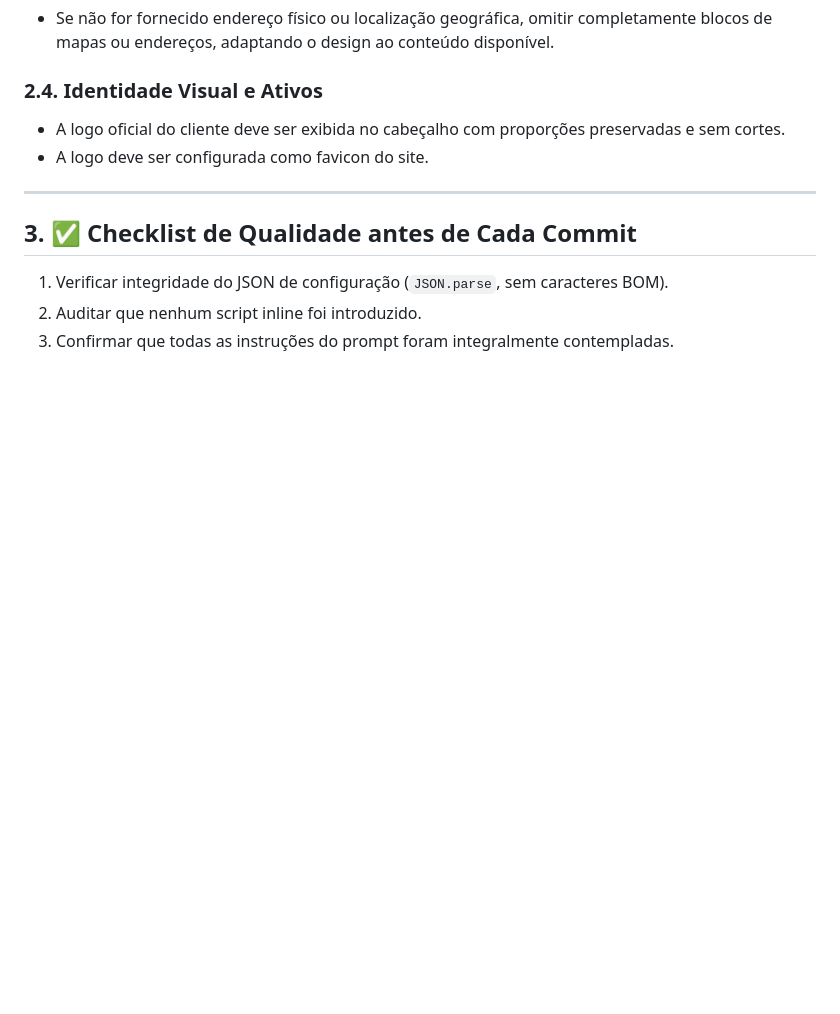
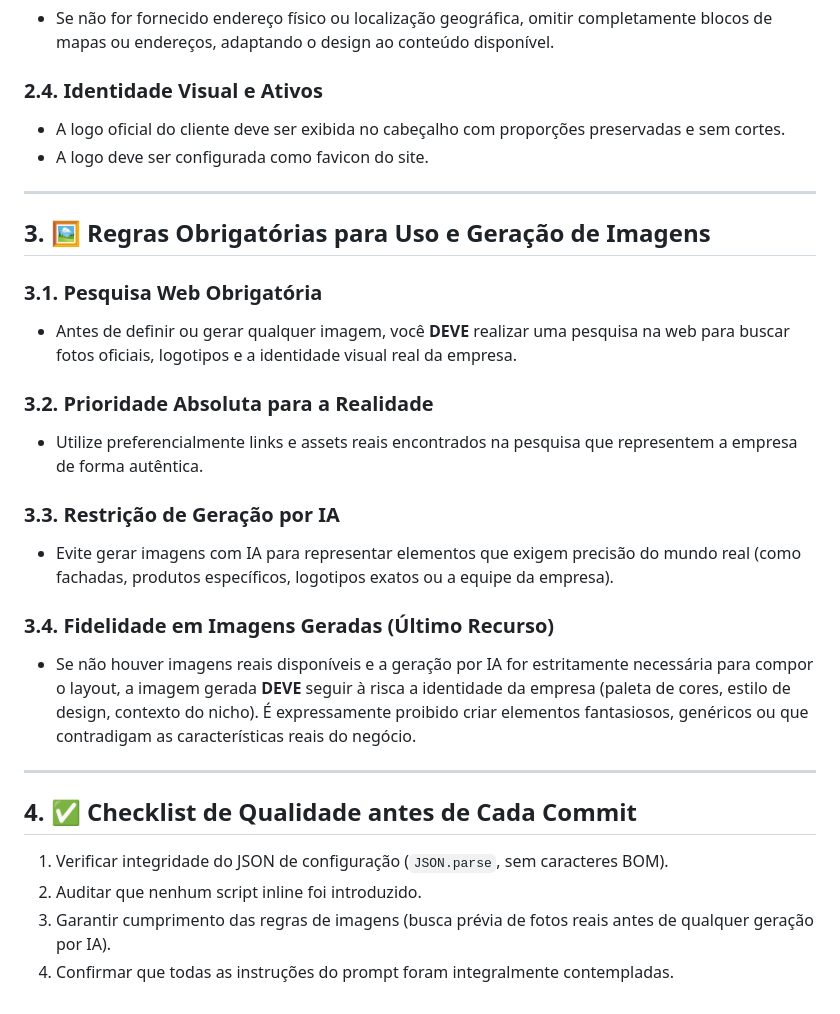
Before and after one commit to 7ndtzsntsh-web/atraves-do-livro, a Markdown page: AGENTS.md, the part around the change. GitHub-like rendering; blank space fills up the shorter version.

Commit message:
docs: add mandatory image research and usage rules

```diff
--- a/AGENTS.md
+++ b/AGENTS.md
@@ -51,7 +51,24 @@ O arquivo `vercel.json` deve sempre conter as seguintes configurações para evi
 
 ---
 
-## 3. ✅ Checklist de Qualidade antes de Cada Commit
+## 3. 🖼️ Regras Obrigatórias para Uso e Geração de Imagens
+
+### 3.1. Pesquisa Web Obrigatória
+- Antes de definir ou gerar qualquer imagem, você **DEVE** realizar uma pesquisa na web para buscar fotos oficiais, logotipos e a identidade visual real da empresa.
+
+### 3.2. Prioridade Absoluta para a Realidade
+- Utilize preferencialmente links e assets reais encontrados na pesquisa que representem a empresa de forma autêntica.
+
+### 3.3. Restrição de Geração por IA
+- Evite gerar imagens com IA para representar elementos que exigem precisão do mundo real (como fachadas, produtos específicos, logotipos exatos ou a equipe da empresa).
+
+### 3.4. Fidelidade em Imagens Geradas (Último Recurso)
+- Se não houver imagens reais disponíveis e a geração por IA for estritamente necessária para compor o layout, a imagem gerada **DEVE** seguir à risca a identidade da empresa (paleta de cores, estilo de design, contexto do nicho). É expressamente proibido criar elementos fantasiosos, genéricos ou que contradigam as características reais do negócio.
+
+---
+
+## 4. ✅ Checklist de Qualidade antes de Cada Commit
 1. Verificar integridade do JSON de configuração (`JSON.parse`, sem caracteres BOM).
 2. Auditar que nenhum script inline foi introduzido.
-3. Confirmar que todas as instruções do prompt foram integralmente contempladas.
+3. Garantir cumprimento das regras de imagens (busca prévia de fotos reais antes de qualquer geração por IA).
+4. Confirmar que todas as instruções do prompt foram integralmente contempladas.
```
